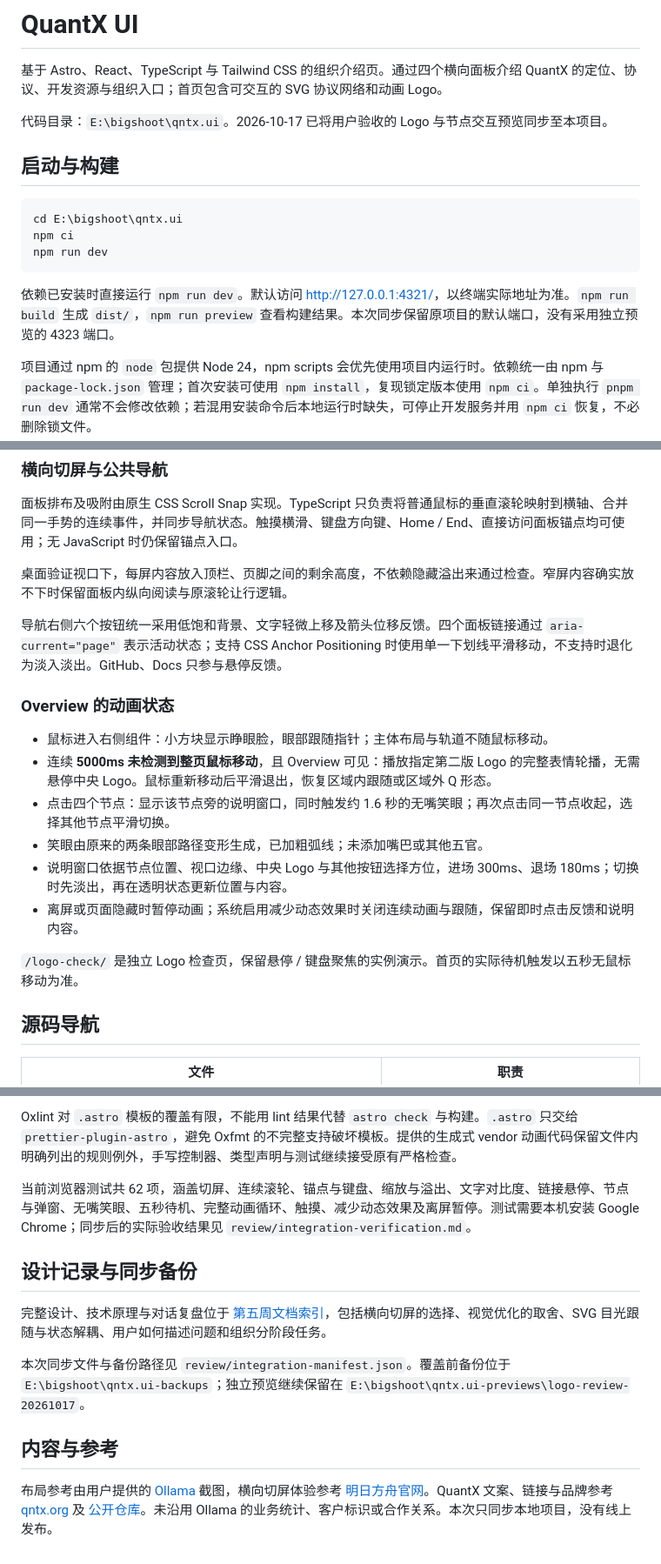
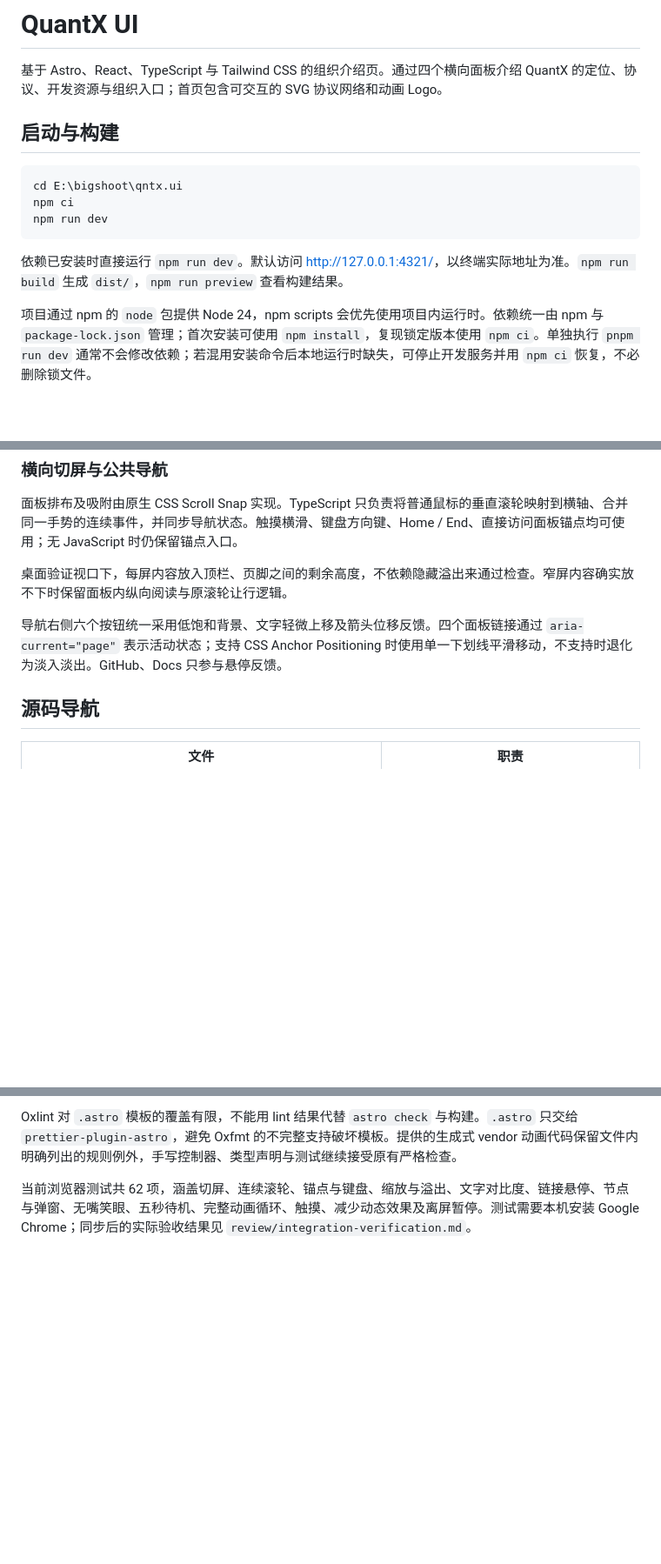
Before and after one commit to mateng201/qntx_ui, a Markdown page: README.md, 3 parts joined by grey strips. Shown at 87% size. GitHub-like rendering; blank space fills up the shorter version.

````diff
--- a/README.md
+++ b/README.md
@@ -1,8 +1,6 @@
 # QuantX UI
 
 基于 Astro、React、TypeScript 与 Tailwind CSS 的组织介绍页。通过四个横向面板介绍 QuantX 的定位、协议、开发资源与组织入口；首页包含可交互的 SVG 协议网络和动画 Logo。
-
-代码目录：`E:\bigshoot\qntx.ui`。2026-10-17 已将用户验收的 Logo 与节点交互预览同步至本项目。
 
 ## 启动与构建
 
@@ -12,7 +10,7 @@ npm ci
 npm run dev
 ```
 
-依赖已安装时直接运行 `npm run dev`。默认访问 <http://127.0.0.1:4321/>，以终端实际地址为准。`npm run build` 生成 `dist/`，`npm run preview` 查看构建结果。本次同步保留原项目的默认端口，没有采用独立预览的 4323 端口。
+依赖已安装时直接运行 `npm run dev`。默认访问 <http://127.0.0.1:4321/>，以终端实际地址为准。`npm run build` 生成 `dist/`，`npm run preview` 查看构建结果。
 
 项目通过 npm 的 `node` 包提供 Node 24，npm scripts 会优先使用项目内运行时。依赖统一由 npm 与 `package-lock.json` 管理；首次安装可使用 `npm install`，复现锁定版本使用 `npm ci`。单独执行 `pnpm run dev` 通常不会修改依赖；若混用安装命令后本地运行时缺失，可停止开发服务并用 `npm ci` 恢复，不必删除锁文件。
 
@@ -34,17 +32,6 @@ VS Code 可直接打开本目录或 `qntx-ui.code-workspace`。扩展建议与
 桌面验证视口下，每屏内容放入顶栏、页脚之间的剩余高度，不依赖隐藏溢出来通过检查。窄屏内容确实放不下时保留面板内纵向阅读与原滚轮让行逻辑。
 
 导航右侧六个按钮统一采用低饱和背景、文字轻微上移及箭头位移反馈。四个面板链接通过 `aria-current="page"` 表示活动状态；支持 CSS Anchor Positioning 时使用单一下划线平滑移动，不支持时退化为淡入淡出。GitHub、Docs 只参与悬停反馈。
-
-### Overview 的动画状态
-
-- 鼠标进入右侧组件：小方块显示睁眼脸，眼部跟随指针；主体布局与轨道不随鼠标移动。
-- 连续 **5000ms 未检测到整页鼠标移动**，且 Overview 可见：播放指定第二版 Logo 的完整表情轮播，无需悬停中央 Logo。鼠标重新移动后平滑退出，恢复区域内跟随或区域外 Q 形态。
-- 点击四个节点：显示该节点旁的说明窗口，同时触发约 1.6 秒的无嘴笑眼；再次点击同一节点收起，选择其他节点平滑切换。
-- 笑眼由原来的两条眼部路径变形生成，已加粗弧线；未添加嘴巴或其他五官。
-- 说明窗口依据节点位置、视口边缘、中央 Logo 与其他按钮选择方位，进场 300ms、退场 180ms；切换时先淡出，再在透明状态更新位置与内容。
-- 离屏或页面隐藏时暂停动画；系统启用减少动态效果时关闭连续动画与跟随，保留即时点击反馈和说明内容。
-
-`/logo-check/` 是独立 Logo 检查页，保留悬停 / 键盘聚焦的实例演示。首页的实际待机触发以五秒无鼠标移动为准。
 
 ## 源码导航
 
@@ -85,13 +72,3 @@ npm run verify       # 完整检查链
 Oxlint 对 `.astro` 模板的覆盖有限，不能用 lint 结果代替 `astro check` 与构建。`.astro` 只交给 `prettier-plugin-astro`，避免 Oxfmt 的不完整支持破坏模板。提供的生成式 vendor 动画代码保留文件内明确列出的规则例外，手写控制器、类型声明与测试继续接受原有严格检查。
 
 当前浏览器测试共 62 项，涵盖切屏、连续滚轮、锚点与键盘、缩放与溢出、文字对比度、链接悬停、节点与弹窗、无嘴笑眼、五秒待机、完整动画循环、触摸、减少动态效果及离屏暂停。测试需要本机安装 Google Chrome；同步后的实际验收结果见 `review/integration-verification.md`。
-
-## 设计记录与同步备份
-
-完整设计、技术原理与对话复盘位于 [第五周文档索引](../第五周/README.md)，包括横向切屏的选择、视觉优化的取舍、SVG 目光跟随与状态解耦、用户如何描述问题和组织分阶段任务。
-
-本次同步文件与备份路径见 `review/integration-manifest.json`。覆盖前备份位于 `E:\bigshoot\qntx.ui-backups`；独立预览继续保留在 `E:\bigshoot\qntx.ui-previews\logo-review-20261017`。
-
-## 内容与参考
-
-布局参考由用户提供的 [Ollama](https://ollama.com/) 截图，横向切屏体验参考 [明日方舟官网](https://ak.hypergryph.com/#media)。QuantX 文案、链接与品牌参考 [qntx.org](https://qntx.org/) 及 [公开仓库](https://github.com/qntx)。未沿用 Ollama 的业务统计、客户标识或合作关系。本次只同步本地项目，没有线上发布。
````
